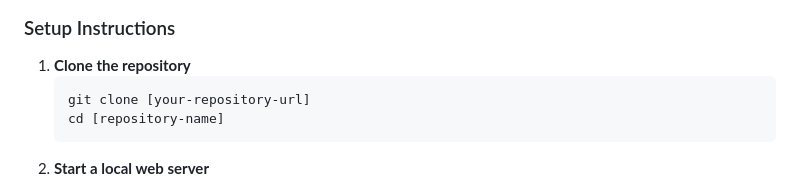
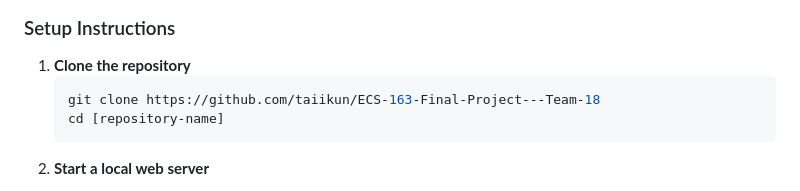
Before and after one commit to taiikun/ECS-163-Final-Project---Team-18, a Markdown page: README.md, the part around the change. GitHub-like rendering.

Commit message:
Added URL

````diff
--- a/README.md
+++ b/README.md
@@ -20,7 +20,7 @@ The data tells a compelling story of an industry in flux. Tech salaries climbed
 
 1. **Clone the repository**
    ```bash
-   git clone [your-repository-url]
+   git clone https://github.com/taiikun/ECS-163-Final-Project---Team-18
    cd [repository-name]
 2. **Start a local web server**
 - Install the Live Server extension in VS Code
````
